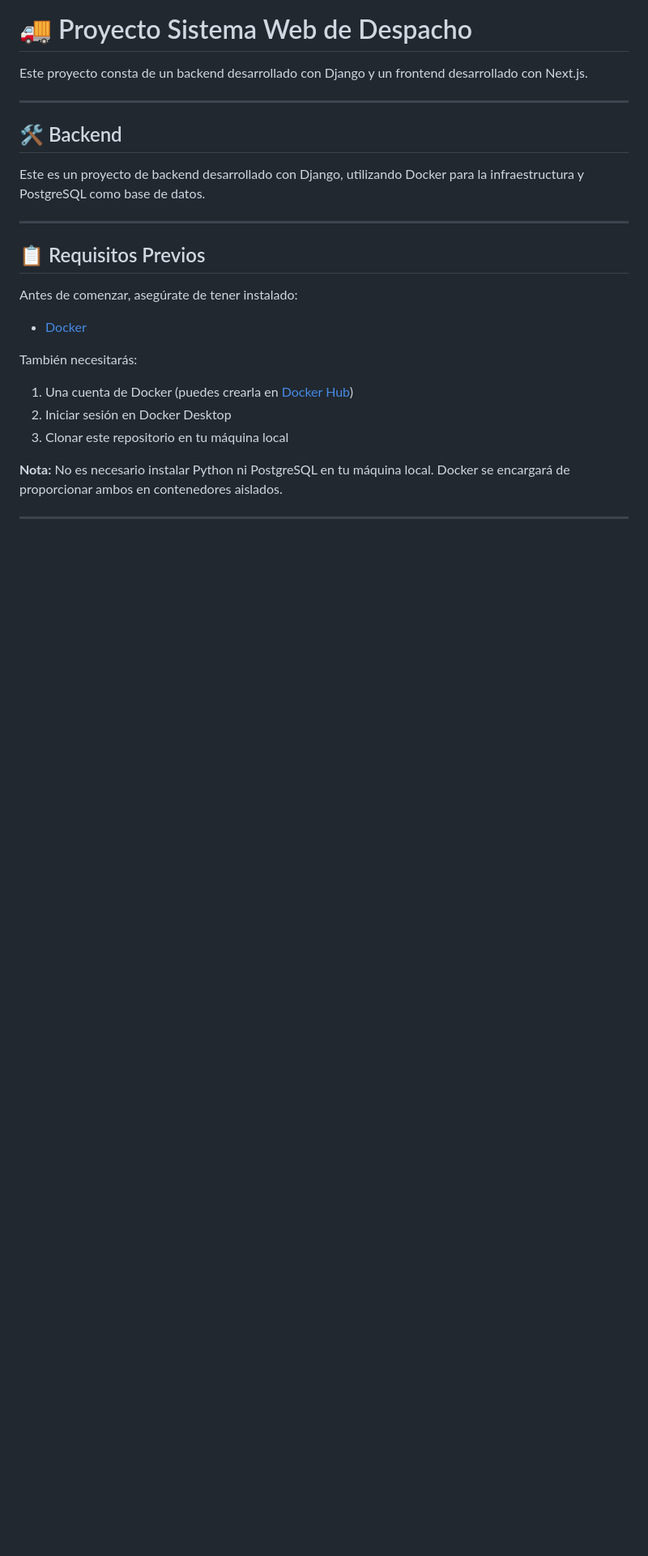
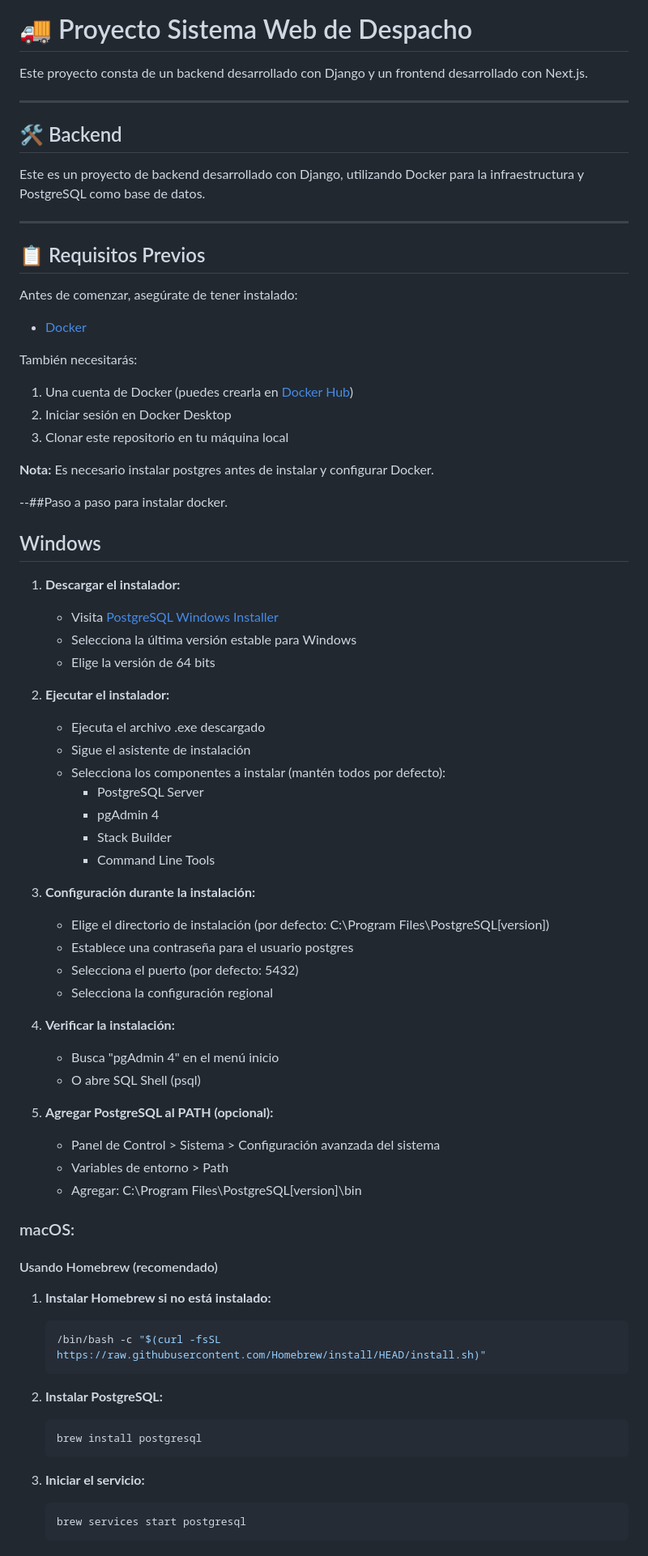
Before and after one commit to alecuevas660/Proyecto-sistema-web-de-despacho, a Markdown page: README.md, the part around one of its changes. Shown at 81% size. GitHub-like rendering; blank space fills up the shorter version.

````diff
--- a/README.md
+++ b/README.md
@@ -22,5 +22,56 @@ También necesitarás:
 2. Iniciar sesión en Docker Desktop
 3. Clonar este repositorio en tu máquina local
 
-**Nota:** No es necesario instalar Python ni PostgreSQL en tu máquina local. Docker se encargará de proporcionar ambos en contenedores aislados.
+**Nota:** Es necesario instalar postgres antes de instalar y configurar Docker.
 
+--##Paso a paso para instalar docker.
+
+## Windows
+
+1. **Descargar el instalador:**
+   - Visita [PostgreSQL Windows Installer](https://www.enterprisedb.com/downloads/postgres-postgresql-downloads)
+   - Selecciona la última versión estable para Windows
+   - Elige la versión de 64 bits
+
+2. **Ejecutar el instalador:**
+   - Ejecuta el archivo .exe descargado
+   - Sigue el asistente de instalación
+   - Selecciona los componentes a instalar (mantén todos por defecto):
+     - PostgreSQL Server
+     - pgAdmin 4
+     - Stack Builder
+     - Command Line Tools
+
+3. **Configuración durante la instalación:**
+   - Elige el directorio de instalación (por defecto: C:\Program Files\PostgreSQL\[version])
+   - Establece una contraseña para el usuario postgres
+   - Selecciona el puerto (por defecto: 5432)
+   - Selecciona la configuración regional
+
+4. **Verificar la instalación:**
+   - Busca "pgAdmin 4" en el menú inicio
+   - O abre SQL Shell (psql)
+
+5. **Agregar PostgreSQL al PATH (opcional):**
+   - Panel de Control > Sistema > Configuración avanzada del sistema
+   - Variables de entorno > Path
+   - Agregar: C:\Program Files\PostgreSQL\[version]\bin
+
+### macOS:
+
+   #### Usando Homebrew (recomendado)
+   1. **Instalar Homebrew si no está instalado:**
+      ```bash
+      /bin/bash -c "$(curl -fsSL https://raw.githubusercontent.com/Homebrew/install/HEAD/install.sh)"
+      ```
+
+   2. **Instalar PostgreSQL:**
+      ```bash
+      brew install postgresql
+      ```
+
+   3. **Iniciar el servicio:**
+      ```bash
+      brew services start postgresql
+      ```
+
````
Also changed, not shown: other parts of README.md (+70 -0 lines).
